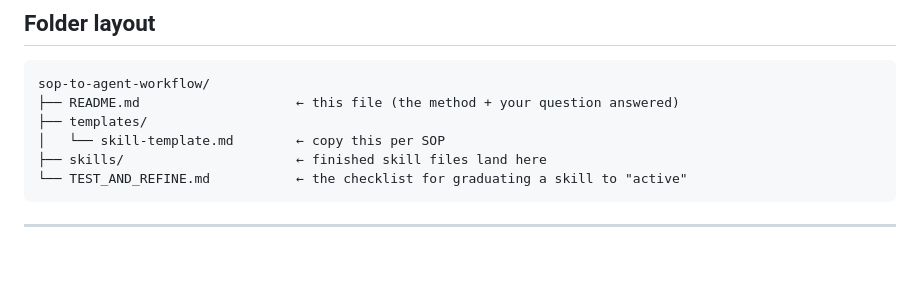
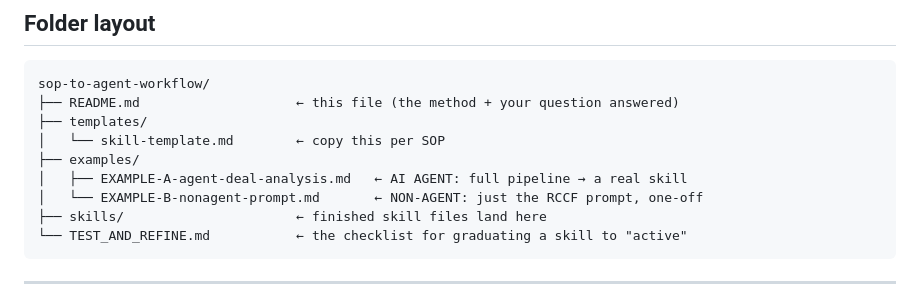
Before and after one commit to drywallpros/real-estate-dad, a Markdown page: sop-to-agent-workflow/README.md, the part around the change. Drawn GitHub-style; blank space fills up the shorter version.

````diff
--- a/sop-to-agent-workflow/README.md
+++ b/sop-to-agent-workflow/README.md
@@ -130,6 +130,9 @@ sop-to-agent-workflow/
 ├── README.md                    ← this file (the method + your question answered)
 ├── templates/
 │   └── skill-template.md        ← copy this per SOP
+├── examples/
+│   ├── EXAMPLE-A-agent-deal-analysis.md   ← AI AGENT: full pipeline → a real skill
+│   └── EXAMPLE-B-nonagent-prompt.md       ← NON-AGENT: just the RCCF prompt, one-off
 ├── skills/                      ← finished skill files land here
 └── TEST_AND_REFINE.md           ← the checklist for graduating a skill to "active"
 ```
````
Also changed, not shown: sop-to-agent-workflow/examples/EXAMPLE-A-agent-deal-analysis.md (added, +98 -0 lines), sop-to-agent-workflow/examples/EXAMPLE-B-nonagent-prompt.md (added, +75 -0 lines).
